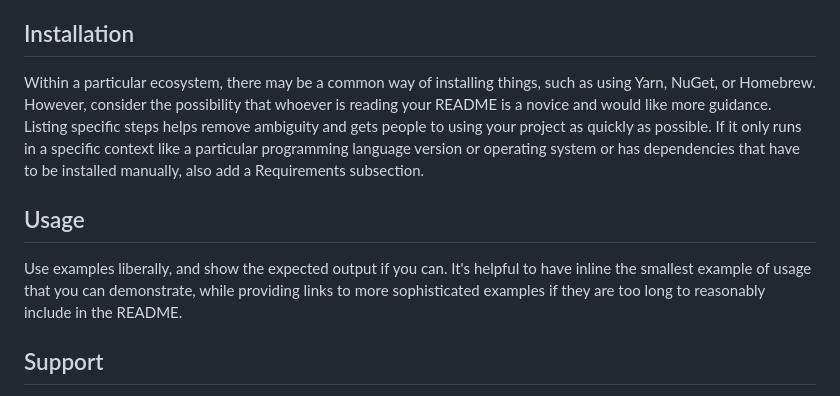
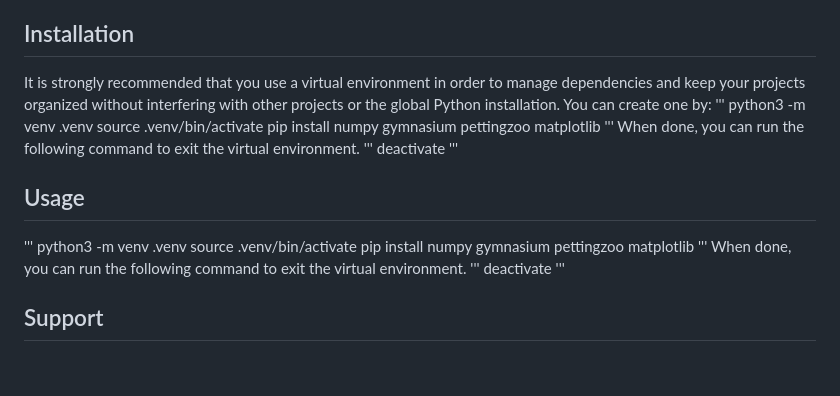
Before and after one commit to clemenjuan/autops-rl, a Markdown page: README.md, the part around the change. Rendered like a GitHub page; blank space fills up the shorter version.

```diff
--- a/README.md
+++ b/README.md
@@ -65,10 +65,27 @@ On some READMEs, you may see small images that convey metadata, such as whether
 Depending on what you are making, it can be a good idea to include screenshots or even a video (you'll frequently see GIFs rather than actual videos). Tools like ttygif can help, but check out Asciinema for a more sophisticated method.
 
 ## Installation
-Within a particular ecosystem, there may be a common way of installing things, such as using Yarn, NuGet, or Homebrew. However, consider the possibility that whoever is reading your README is a novice and would like more guidance. Listing specific steps helps remove ambiguity and gets people to using your project as quickly as possible. If it only runs in a specific context like a particular programming language version or operating system or has dependencies that have to be installed manually, also add a Requirements subsection.
+It is strongly recommended that you use a virtual environment in order to manage dependencies and keep your projects organized without interfering with other projects or the global Python installation. You can create one by:
+'''
+python3 -m venv .venv
+source .venv/bin/activate
+pip install numpy gymnasium pettingzoo matplotlib
+'''
+When done, you can run the following command to exit the virtual environment.
+'''
+deactivate
+'''
 
 ## Usage
-Use examples liberally, and show the expected output if you can. It's helpful to have inline the smallest example of usage that you can demonstrate, while providing links to more sophisticated examples if they are too long to reasonably include in the README.
+'''
+python3 -m venv .venv
+source .venv/bin/activate
+pip install numpy gymnasium pettingzoo matplotlib
+'''
+When done, you can run the following command to exit the virtual environment.
+'''
+deactivate
+'''
 
 ## Support
 Tell people where they can go to for help. It can be any combination of an issue tracker, a chat room, an email address, etc.
```
